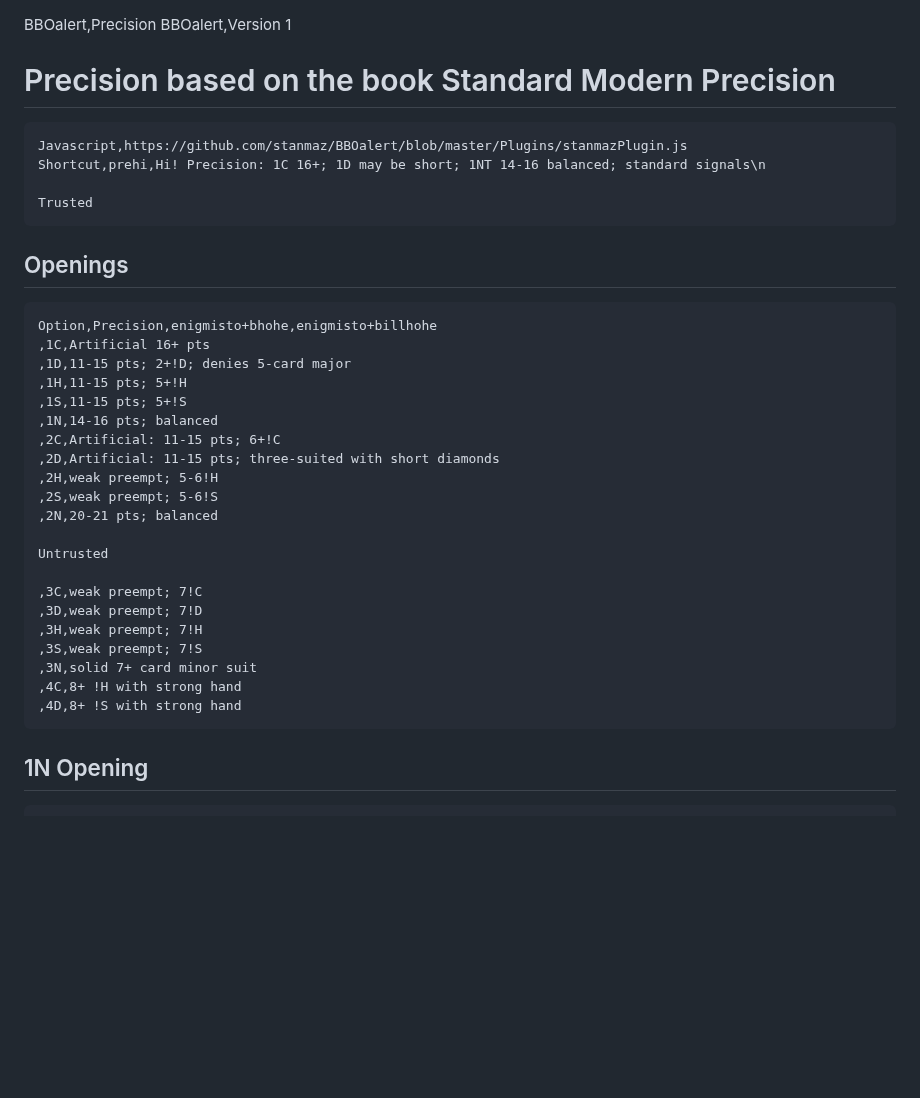
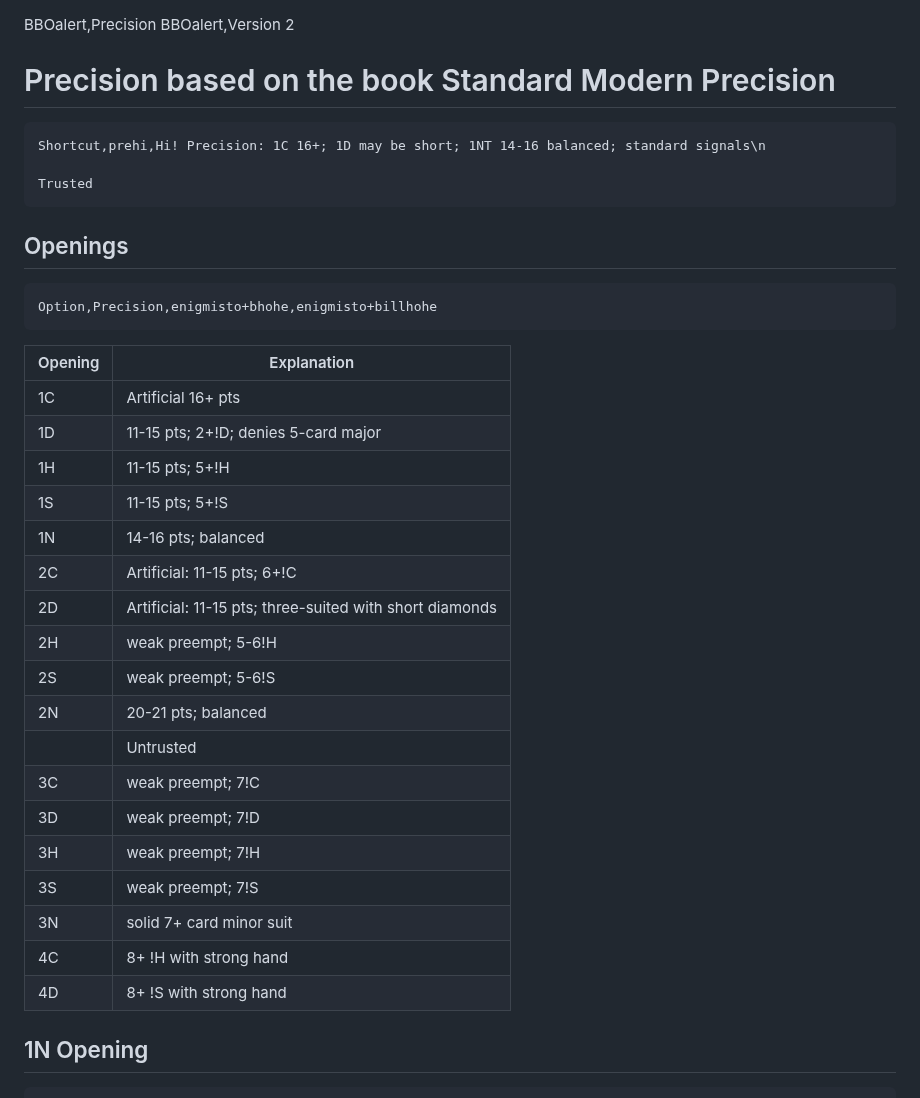
Before and after one commit to stanmaz/BBOalert, a Markdown page: Systems/Engelberg/Precision.md, the part around the change. Rendered like a GitHub page; blank space fills up the shorter version.

```diff
--- a/Systems/Engelberg/Precision.md
+++ b/Systems/Engelberg/Precision.md
@@ -1,8 +1,13 @@
 BBOalert,Precision
-BBOalert,Version 1
+BBOalert,Version 2
 
 # Precision based on the book Standard Modern Precision
+<!---
     Javascript,https://github.com/stanmaz/BBOalert/blob/master/Plugins/stanmazPlugin.js
+    Alias,|,&comma;,@G
+    Alias,||Untrusted|,Untrusted,@G
+--->
+
     Shortcut,prehi,Hi! Precision: 1C 16+; 1D may be short; 1NT 14-16 balanced; standard signals\n
 
     Trusted
@@ -10,26 +15,26 @@ BBOalert,Version 1
 ## Openings
 
     Option,Precision,enigmisto+bhohe,enigmisto+billhohe
-    ,1C,Artificial 16+ pts
-    ,1D,11-15 pts; 2+!D; denies 5-card major
-    ,1H,11-15 pts; 5+!H
-    ,1S,11-15 pts; 5+!S
-    ,1N,14-16 pts; balanced
-    ,2C,Artificial: 11-15 pts; 6+!C
-    ,2D,Artificial: 11-15 pts; three-suited with short diamonds
-    ,2H,weak preempt; 5-6!H
-    ,2S,weak preempt; 5-6!S
-    ,2N,20-21 pts; balanced
-
-    Untrusted
-
-    ,3C,weak preempt; 7!C
-    ,3D,weak preempt; 7!D
-    ,3H,weak preempt; 7!H
-    ,3S,weak preempt; 7!S
-    ,3N,solid 7+ card minor suit
-    ,4C,8+ !H with strong hand
-    ,4D,8+ !S with strong hand
+|Opening|Explanation|
+|-|-|
+|1C|Artificial 16+ pts|
+|1D|11-15 pts; 2+!D; denies 5-card major|
+|1H|11-15 pts; 5+!H|
+|1S|11-15 pts; 5+!S|
+|1N|14-16 pts; balanced|
+|2C|Artificial: 11-15 pts; 6+!C|
+|2D|Artificial: 11-15 pts; three-suited with short diamonds|
+|2H|weak preempt; 5-6!H|
+|2S|weak preempt; 5-6!S|
+|2N|20-21 pts; balanced|
+||Untrusted|
+|3C|weak preempt; 7!C|
+|3D|weak preempt; 7!D|
+|3H|weak preempt; 7!H|
+|3S|weak preempt; 7!S|
+|3N|solid 7+ card minor suit|
+|4C|8+ !H with strong hand|
+|4D|8+ !S with strong hand|d
 
 ## 1N Opening
 
```
